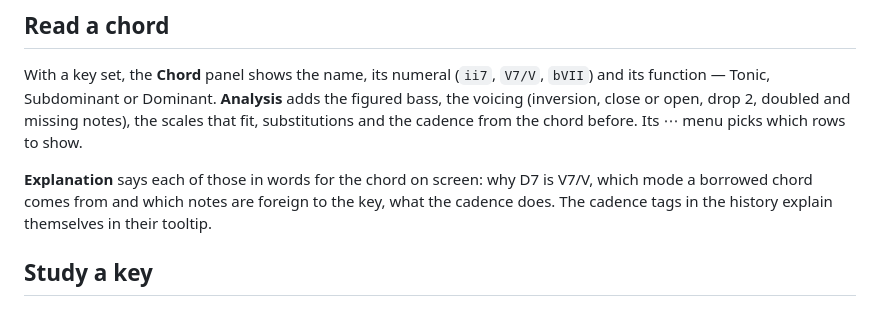
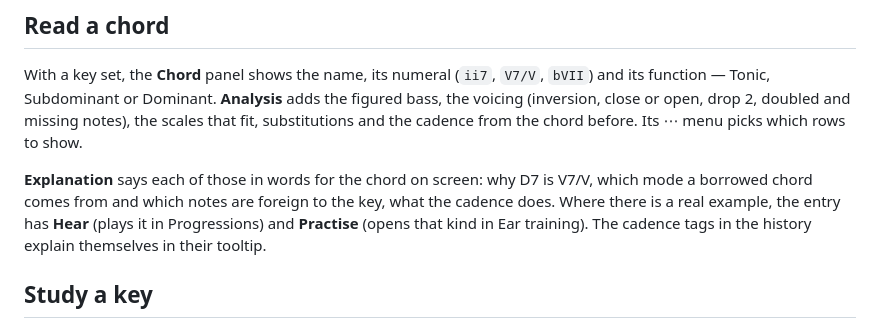
Before and after one commit to memoriainfinita/modus, a Markdown page: docs/guide/studying.md, the part around the change. GitHub-like rendering.

```diff
--- a/docs/guide/studying.md
+++ b/docs/guide/studying.md
@@ -6,7 +6,7 @@ Play a chord and ask Modus why it is what it is.
 
 With a key set, the **Chord** panel shows the name, its numeral (`ii7`, `V7/V`, `bVII`) and its function — Tonic, Subdominant or Dominant. **Analysis** adds the figured bass, the voicing (inversion, close or open, drop 2, doubled and missing notes), the scales that fit, substitutions and the cadence from the chord before. Its ⋯ menu picks which rows to show.
 
-**Explanation** says each of those in words for the chord on screen: why D7 is V7/V, which mode a borrowed chord comes from and which notes are foreign to the key, what the cadence does. The cadence tags in the history explain themselves in their tooltip.
+**Explanation** says each of those in words for the chord on screen: why D7 is V7/V, which mode a borrowed chord comes from and which notes are foreign to the key, what the cadence does. Where there is a real example, the entry has **Hear** (plays it in Progressions) and **Practise** (opens that kind in Ear training). The cadence tags in the history explain themselves in their tooltip.
 
 ## Study a key
 
```
Also changed, not shown: docs/guide/getting-started.md (+2 -2 lines), state.md (+2 -2 lines), docs/guide/img/input-menu.png, docs/guide/img/key-menu.png, docs/guide/img/layout-menu.png, docs/guide/img/transcribing.png, docs/guide/img/views-menu.png, docs/modus-demo.png.
